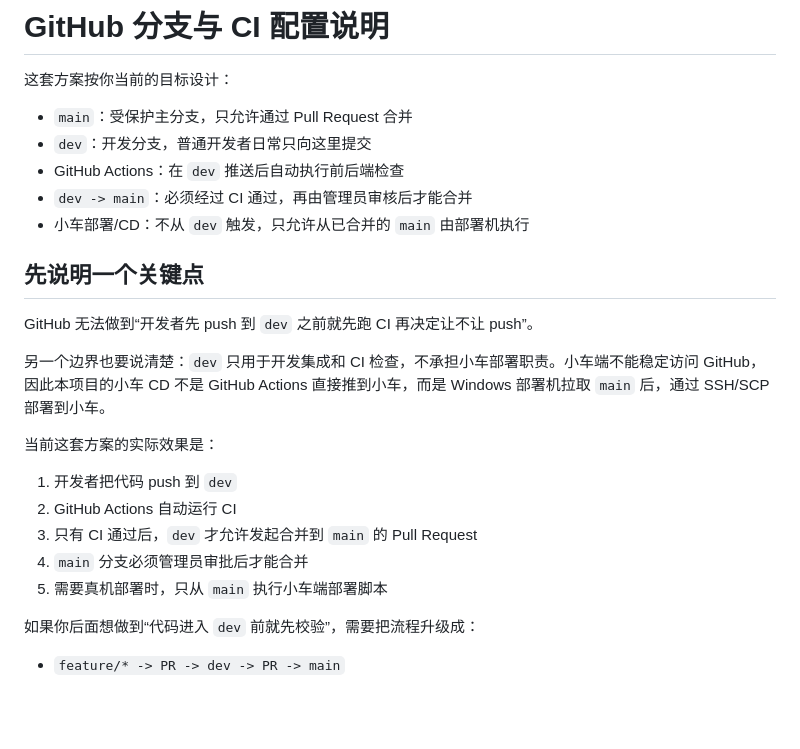
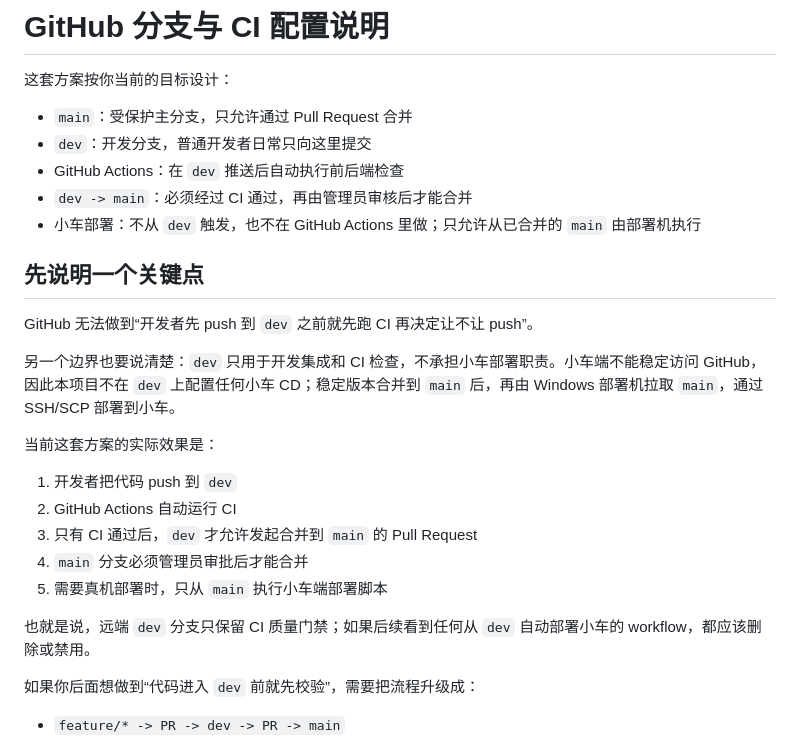
Before and after one commit to Rainbow0315/car10th, a Markdown page: docs/github_cicd_setup.md, the part around the change. Rendered like a GitHub page; blank space fills up the shorter version.

Commit message:
明确dev分支仅保留CI

```diff
--- a/docs/github_cicd_setup.md
+++ b/docs/github_cicd_setup.md
@@ -6,13 +6,13 @@
 - `dev`：开发分支，普通开发者日常只向这里提交
 - GitHub Actions：在 `dev` 推送后自动执行前后端检查
 - `dev -> main`：必须经过 CI 通过，再由管理员审核后才能合并
-- 小车部署/CD：不从 `dev` 触发，只允许从已合并的 `main` 由部署机执行
+- 小车部署：不从 `dev` 触发，也不在 GitHub Actions 里做；只允许从已合并的 `main` 由部署机执行
 
 ## 先说明一个关键点
 
 GitHub 无法做到“开发者先 push 到 `dev` 之前就先跑 CI 再决定让不让 push”。
 
-另一个边界也要说清楚：`dev` 只用于开发集成和 CI 检查，不承担小车部署职责。小车端不能稳定访问 GitHub，因此本项目的小车 CD 不是 GitHub Actions 直接推到小车，而是 Windows 部署机拉取 `main` 后，通过 SSH/SCP 部署到小车。
+另一个边界也要说清楚：`dev` 只用于开发集成和 CI 检查，不承担小车部署职责。小车端不能稳定访问 GitHub，因此本项目不在 `dev` 上配置任何小车 CD；稳定版本合并到 `main` 后，再由 Windows 部署机拉取 `main`，通过 SSH/SCP 部署到小车。
 
 当前这套方案的实际效果是：
 
@@ -21,6 +21,8 @@ GitHub 无法做到“开发者先 push 到 `dev` 之前就先跑 CI 再决定
 3. 只有 CI 通过后，`dev` 才允许发起合并到 `main` 的 Pull Request
 4. `main` 分支必须管理员审批后才能合并
 5. 需要真机部署时，只从 `main` 执行小车端部署脚本
+
+也就是说，远端 `dev` 分支只保留 CI 质量门禁；如果后续看到任何从 `dev` 自动部署小车的 workflow，都应该删除或禁用。
 
 如果你后面想做到“代码进入 `dev` 前就先校验”，需要把流程升级成：
 
```
